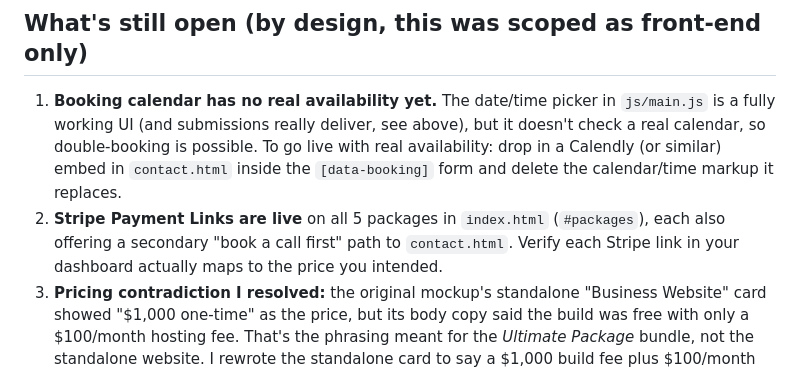
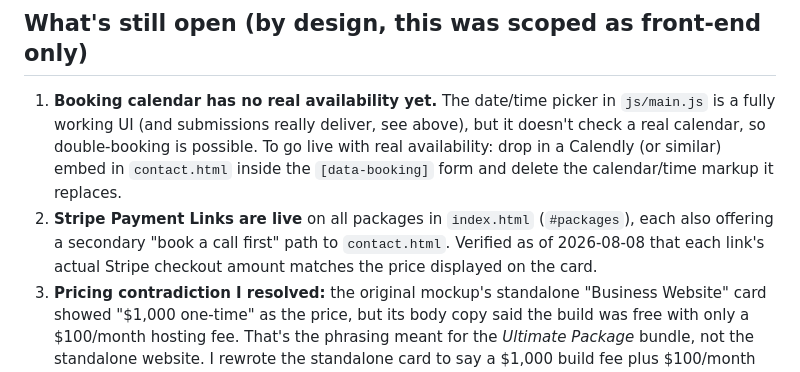
Before and after one commit to israelcolnurn06-sketch/scale-site, a Markdown page: README.md, the part around one of its changes. Drawn GitHub-style.

```diff
--- a/README.md
+++ b/README.md
@@ -83,10 +144,10 @@ The repo is committed locally. To go live:
    possible. To go live with real availability: drop in a Calendly (or
    similar) embed in `contact.html` inside the `[data-booking]` form and
    delete the calendar/time markup it replaces.
-2. **Stripe Payment Links are live** on all 5 packages in `index.html`
+2. **Stripe Payment Links are live** on all packages in `index.html`
    (`#packages`), each also offering a secondary "book a call first" path
-   to `contact.html`. Verify each Stripe link in your dashboard actually
-   maps to the price you intended.
+   to `contact.html`. Verified as of 2026-08-08 that each link's actual
+   Stripe checkout amount matches the price displayed on the card.
 3. **Pricing contradiction I resolved:** the original mockup's standalone
    "Business Website" card showed "$1,000 one-time" as the price, but its
    body copy said the build was free with only a $100/month hosting fee.
```
Also changed, not shown: other parts of README.md (+62 -1 lines).
